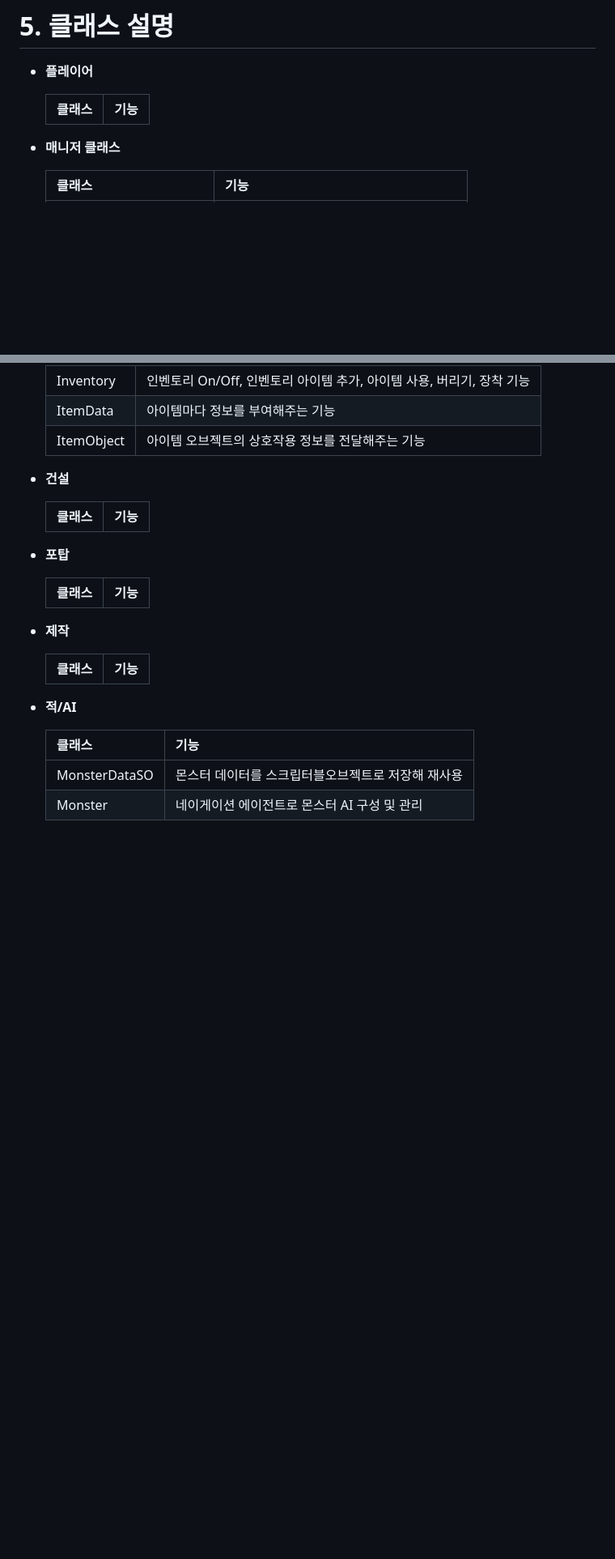
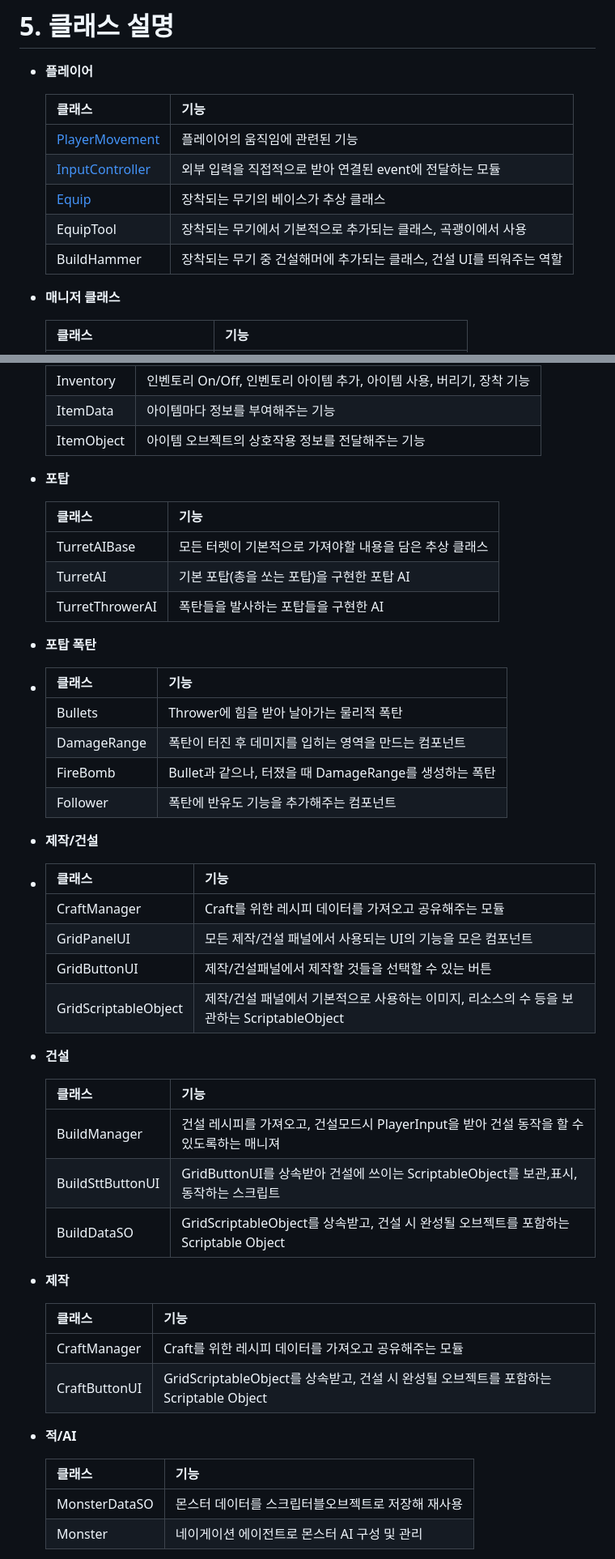
Before and after one commit to shehdrbs123/SkilledUnityB11TeamProject, a Markdown page: README.md, 2 parts joined by grey strips. Shown: that part at 81% size. Drawn GitHub-style; blank space fills up the shorter version.

Commit message:
Update readme.md  클래스 내용 추가

```diff
--- a/README.md
+++ b/README.md
@@ -124,7 +138,11 @@
 
     | 클래스 | 기능 |
     | -- | -- |
-
+    |[PlayerMovement](SkilledUnityB11TeamProject/Assets/Scripts/Components/Player/PlayerMovement.cs)|플레이어의 움직임에 관련된 기능|
+    |[InputController](SkilledUnityB11TeamProject/Assets/Scripts/Components/Player/InputController.cs)|외부 입력을 직접적으로 받아 연결된 event에 전달하는 모듈|
+    |[Equip](SkilledUnityB11TeamProject/Assets/Scripts/Components/Player/Equip.cs)|장착되는 무기의 베이스가 추상 클래스
+    |EquipTool|장착되는 무기에서 기본적으로 추가되는 클래스, 곡괭이에서 사용|
+    |BuildHammer|장착되는 무기 중 건설해머에 추가되는 클래스, 건설 UI를 띄워주는 역할|
 
 - **매니저 클래스**
 
@@ -155,23 +173,48 @@
     | ItemData | 아이템마다 정보를 부여해주는 기능
     | ItemObject | 아이템 오브젝트의 상호작용 정보를 전달해주는 기능
 
+- **포탑**
+
+    | 클래스 | 기능 |
+    | -- | -- |
+    |TurretAIBase|모든 터렛이 기본적으로 가져야할 내용을 담은 추상 클래스|
+    |TurretAI|기본 포탑(총을 쏘는 포탑)을 구현한 포탑 AI|
+    |TurretThrowerAI|폭탄들을 발사하는 포탑들을 구현한 AI|
+
+- **포탑 폭탄**
+-   | 클래스 | 기능 |
+    | -- | -- |
+    |Bullets|Thrower에 힘을 받아 날아가는 물리적 폭탄|
+    |DamageRange|폭탄이 터진 후 데미지를 입히는 영역을 만드는 컴포넌트|
+    |FireBomb|Bullet과 같으나, 터졌을 때 DamageRange를 생성하는 폭탄|
+    |Follower|폭탄에 반유도 기능을 추가해주는 컴포넌트|
+
+
+- **제작/건설**
+-
+    | 클래스 | 기능 |
+    | -- | -- |
+    |CraftManager|Craft를 위한 레시피 데이터를 가져오고 공유해주는 모듈|
+    |GridPanelUI|모든 제작/건설 패널에서 사용되는 UI의 기능을 모은 컴포넌트|
+    |GridButtonUI|제작/건설패널에서 제작할 것들을 선택할 수 있는 버튼|
+    |GridScriptableObject|제작/건설 패널에서 기본적으로 사용하는 이미지, 리소스의 수 등을 보관하는 ScriptableObject|
+
 
 - **건설**
 
     | 클래스 | 기능 |
     | -- | -- |
-
-
-- **포탑**
-
-    | 클래스 | 기능 |
-    | -- | -- |
-
+    |BuildManager|건설 레시피를 가져오고, 건설모드시 PlayerInput을 받아 건설 동작을 할 수 있도록하는 매니져|
+    |BuildSttButtonUI|GridButtonUI를 상속받아 건설에 쓰이는 ScriptableObject를 보관,표시,동작하는 스크립트 |
+    |BuildDataSO|GridScriptableObject를 상속받고, 건설 시 완성될 오브젝트를 포함하는 Scriptable Object|
 
 - **제작**
 
     | 클래스 | 기능 |
     | -- | -- |
+    |CraftManager|Craft를 위한 레시피 데이터를 가져오고 공유해주는 모듈|
+    |CraftButtonUI|GridScriptableObject를 상속받고, 건설 시 완성될 오브젝트를 포함하는 Scriptable Object|
+
 
 
 - **적/AI**
```
Also changed, not shown: other parts of README.md (+17 -2 lines).
